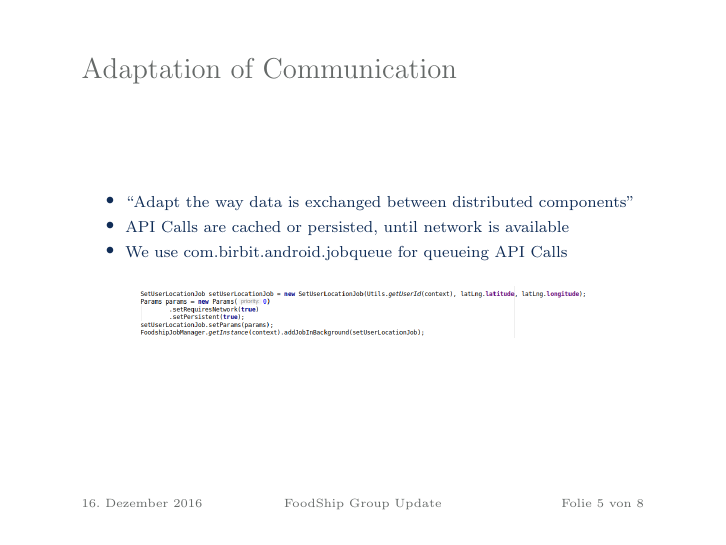
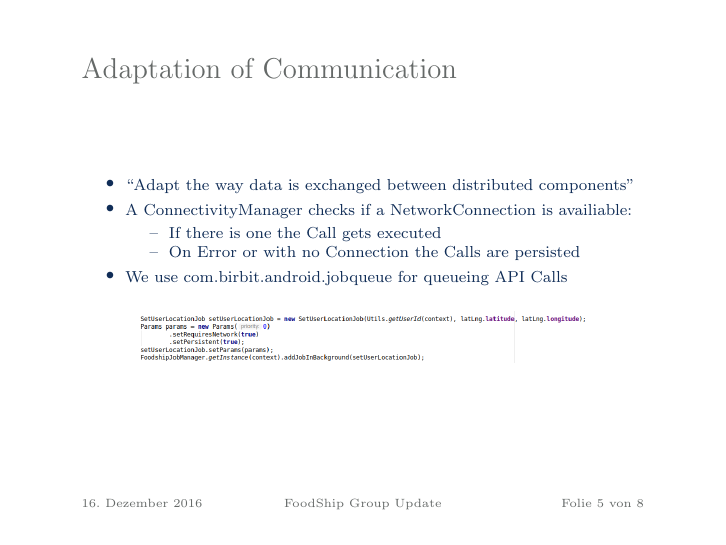
Before and after one commit to foodshipper/organization, LaTeX slides (Second Presentation/Praesentation.tex): page 5 of 8. Compiled offline with pdfLaTeX.

Commit message:
Final Changes

```diff
--- a/Second Presentation/Praesentation.tex
+++ b/Second Presentation/Praesentation.tex
@@ -74,7 +74,12 @@
   \frame{\frametitle{Adaptation of Communication}
         \begin{itemize}
           \item ``Adapt the way data is exchanged between distributed components''
-          \item API Calls are cached or persisted, until network is available
+          \item A ConnectivityManager checks if a NetworkConnection is availiable:
+          \begin{itemize}
+            \item If there is one the Call gets executed
+            \item On Error or with no Connection the Calls are persisted
+          \end{itemize}
+        %  \item API Calls are cached or persisted, until network is available
           \item We use com.birbit.android.jobqueue for queueing API Calls
         \end{itemize}
         \begin{figure}
```
Also changed, not shown: Second Presentation/Praesentation.pdf.
